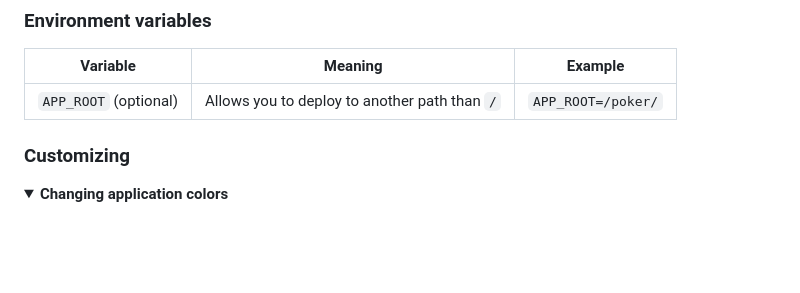
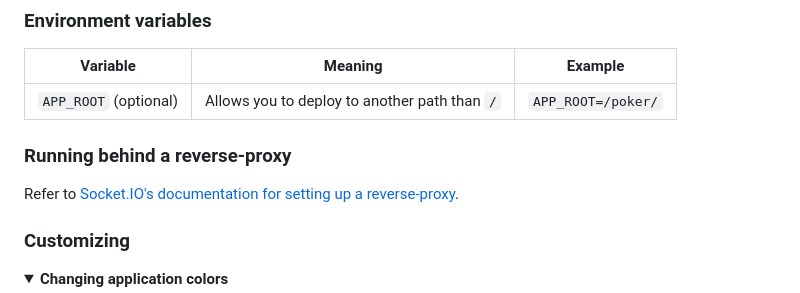
Before and after one commit to axeleroy/self-host-planning-poker, a Markdown page: README.md, the part around the change. Drawn GitHub-style; folded sections open; blank space fills up the shorter version.

Commit message:
chore(doc): Update documentation for setting up reverse-proxy

```diff
--- a/README.md
+++ b/README.md
@@ -64,6 +64,9 @@ volumes:
 |-----------------------|-----------------------------------------------|--------------------|
 | `APP_ROOT` (optional) | Allows you to deploy to another path than `/` | `APP_ROOT=/poker/` |
 
+### Running behind a reverse-proxy
+
+Refer to [Socket.IO's documentation for setting up a reverse-proxy](https://socket.io/docs/v4/reverse-proxy/).
 
 ### Customizing
 
```
